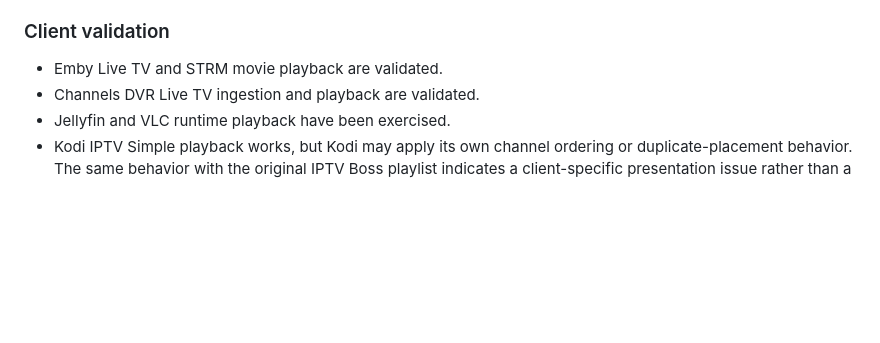
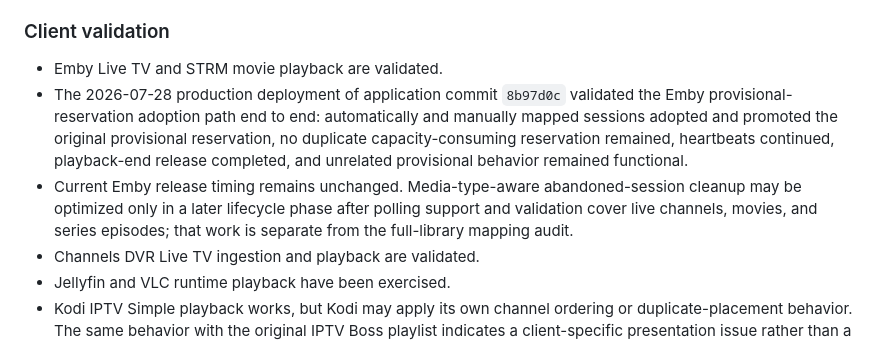
Before and after one commit to drumdandrum/MediaRouter, a Markdown page: docs/Decisions.md, the part around the change. Rendered like a GitHub page; blank space fills up the shorter version.

Commit message:
Docs: record Emby adoption production validation

```diff
--- a/docs/Decisions.md
+++ b/docs/Decisions.md
@@ -74,6 +74,8 @@ Media Router is middleware, not another full media server.
 ### Client validation
 
 - Emby Live TV and STRM movie playback are validated.
+- The 2026-07-28 production deployment of application commit `8b97d0c` validated the Emby provisional-reservation adoption path end to end: automatically and manually mapped sessions adopted and promoted the original provisional reservation, no duplicate capacity-consuming reservation remained, heartbeats continued, playback-end release completed, and unrelated provisional behavior remained functional.
+- Current Emby release timing remains unchanged. Media-type-aware abandoned-session cleanup may be optimized only in a later lifecycle phase after polling support and validation cover live channels, movies, and series episodes; that work is separate from the full-library mapping audit.
 - Channels DVR Live TV ingestion and playback are validated.
 - Jellyfin and VLC runtime playback have been exercised.
 - Kodi IPTV Simple playback works, but Kodi may apply its own channel ordering or duplicate-placement behavior. The same behavior with the original IPTV Boss playlist indicates a client-specific presentation issue rather than a core Media Router output defect.
```
Also changed, not shown: docs/Backlog.md (+1 -0 lines).
